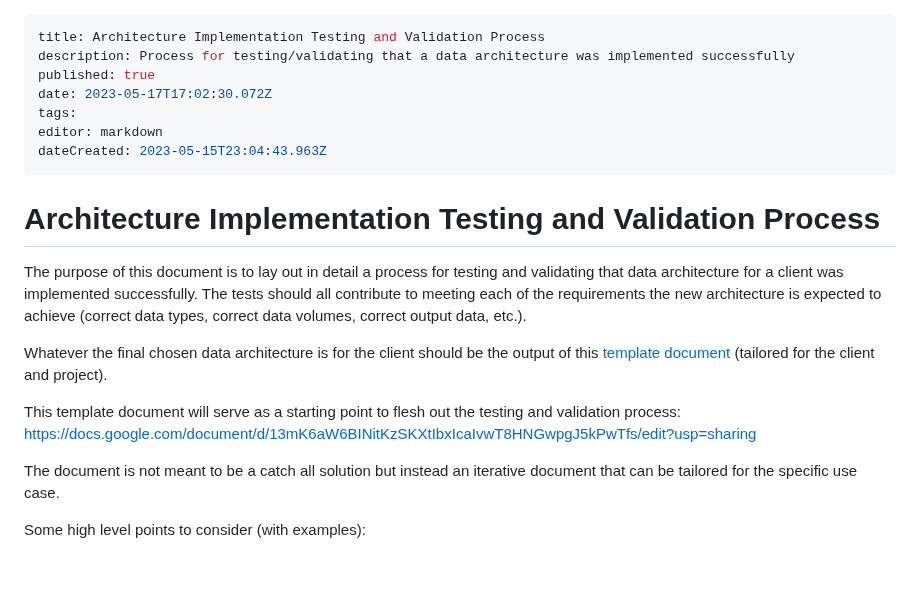
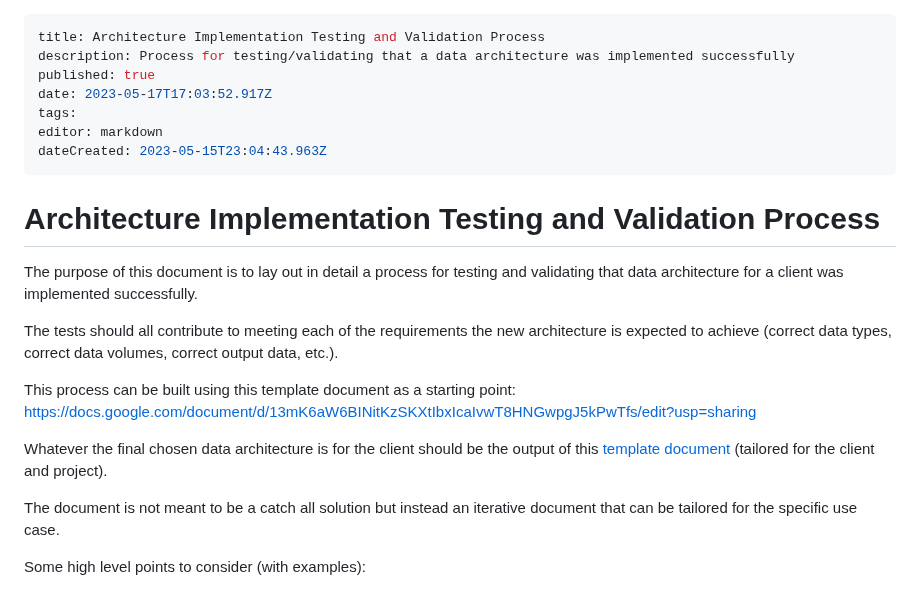
Before and after one commit to Qbizinc/qbiz-wiki, a Markdown page: Architecture-Evaluations/Architecture-Implementation-Testing-Validation-Process.md, the part around the change. GitHub-like rendering; blank space fills up the shorter version.

Commit message:
docs: update Architecture-Evaluations/Architecture-Implementation-Testing-Validation-Process

```diff
--- a/Architecture-Evaluations/Architecture-Implementation-Testing-Validation-Process.md
+++ b/Architecture-Evaluations/Architecture-Implementation-Testing-Validation-Process.md
@@ -2,7 +2,7 @@
 title: Architecture Implementation Testing and Validation Process
 description: Process for testing/validating that a data architecture was implemented successfully
 published: true
-date: 2023-05-17T17:02:30.072Z
+date: 2023-05-17T17:03:52.917Z
 tags:
 editor: markdown
 dateCreated: 2023-05-15T23:04:43.963Z
@@ -10,11 +10,13 @@ dateCreated: 2023-05-15T23:04:43.963Z
 
 # Architecture Implementation Testing and Validation Process
 
-The purpose of this document is to lay out in detail a process for testing and validating that data architecture for a client was implemented successfully. The tests should all contribute to meeting each of the requirements the new architecture is expected to achieve (correct data types, correct data volumes, correct output data, etc.).
+The purpose of this document is to lay out in detail a process for testing and validating that data architecture for a client was implemented successfully.
+
+The tests should all contribute to meeting each of the requirements the new architecture is expected to achieve (correct data types, correct data volumes, correct output data, etc.).
+
+This process can be built using this template document as a starting point: https://docs.google.com/document/d/13mK6aW6BINitKzSKXtIbxIcaIvwT8HNGwpgJ5kPwTfs/edit?usp=sharing
 
 Whatever the final chosen data architecture is for the client should be the output of this [template document](https://docs.google.com/document/d/1lb55oAfuF3pOVnWFM-WogGZajYh8RZKhOEI8ystyViI/edit?usp=sharing) (tailored for the client and project).
-
-This template document will serve as a starting point to flesh out the testing and validation process: https://docs.google.com/document/d/13mK6aW6BINitKzSKXtIbxIcaIvwT8HNGwpgJ5kPwTfs/edit?usp=sharing
 
 The document is not meant to be a catch all solution but instead an iterative document that can be tailored for the specific use case.
 
```
